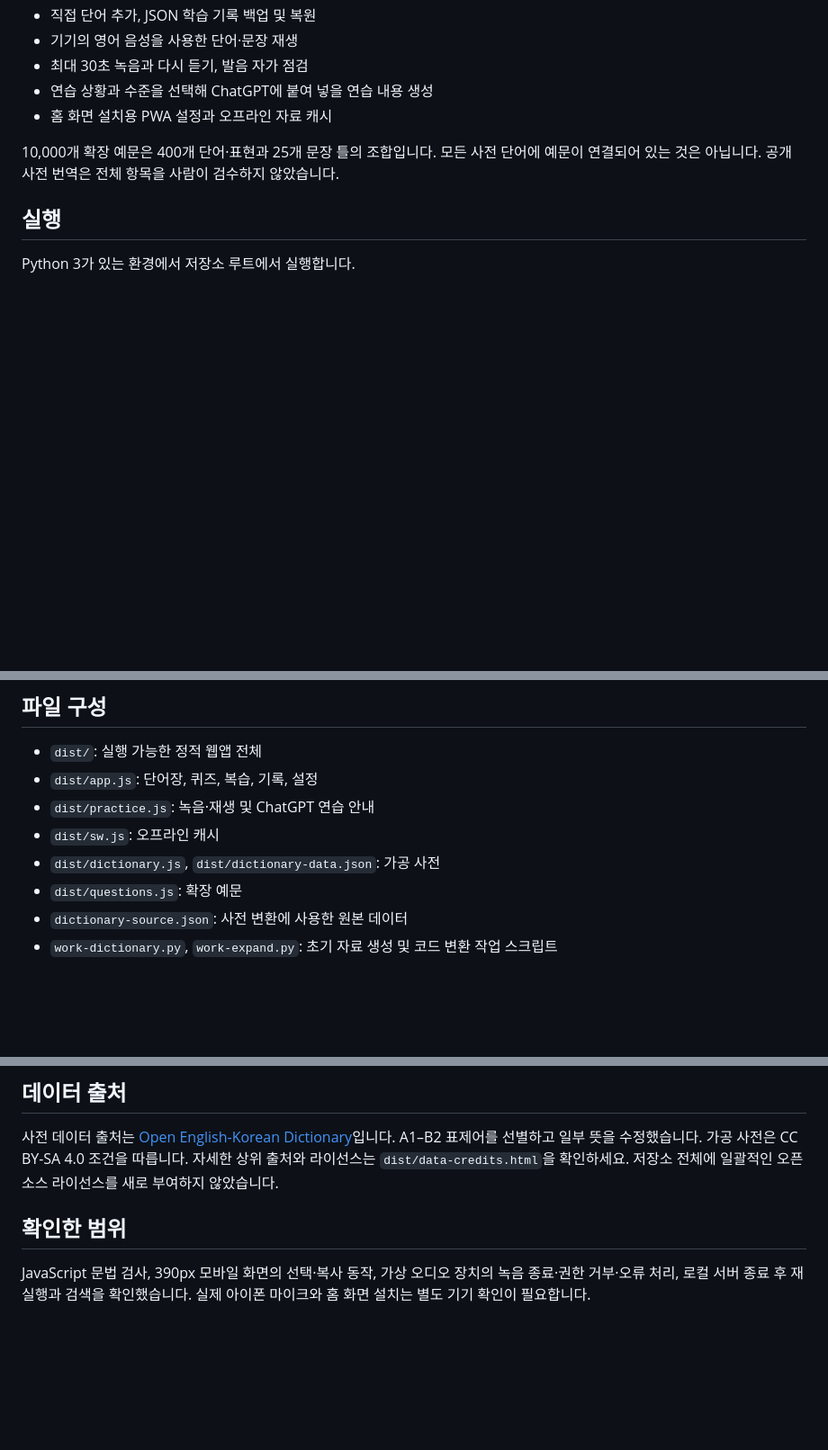
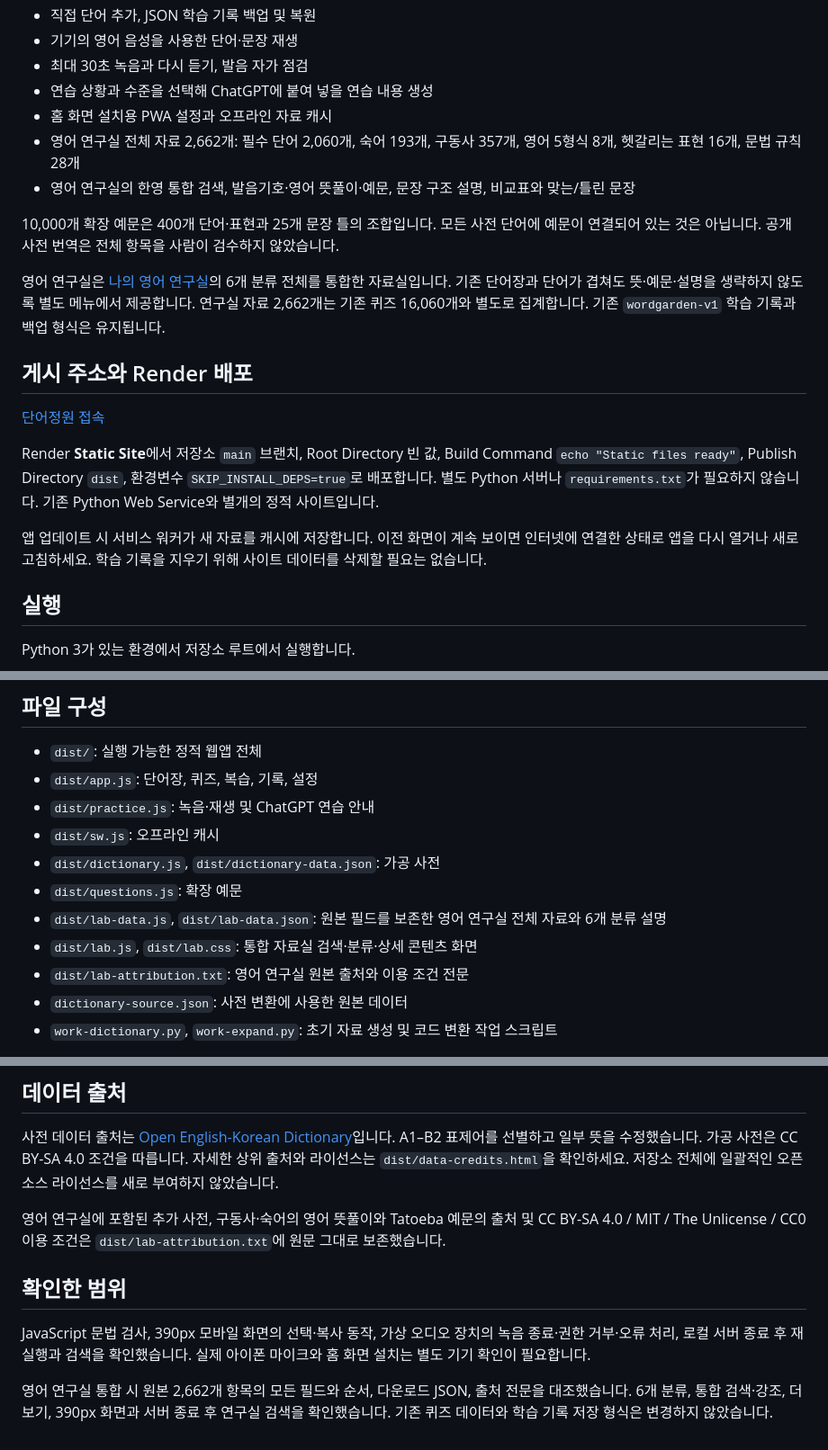
Before and after one commit to jsdoffice/wordgarden-personal, a Markdown page: README.md, 3 parts joined by grey strips. Shown at 90% size. Rendered like a GitHub page; blank space fills up the shorter version.

Commit message:
Document English library and Render deployment

```diff
--- a/README.md
+++ b/README.md
@@ -12,8 +12,20 @@
 - 최대 30초 녹음과 다시 듣기, 발음 자가 점검
 - 연습 상황과 수준을 선택해 ChatGPT에 붙여 넣을 연습 내용 생성
 - 홈 화면 설치용 PWA 설정과 오프라인 자료 캐시
+- 영어 연구실 전체 자료 2,662개: 필수 단어 2,060개, 숙어 193개, 구동사 357개, 영어 5형식 8개, 헷갈리는 표현 16개, 문법 규칙 28개
+- 영어 연구실의 한영 통합 검색, 발음기호·영어 뜻풀이·예문, 문장 구조 설명, 비교표와 맞는/틀린 문장
 
 10,000개 확장 예문은 400개 단어·표현과 25개 문장 틀의 조합입니다. 모든 사전 단어에 예문이 연결되어 있는 것은 아닙니다. 공개 사전 번역은 전체 항목을 사람이 검수하지 않았습니다.
+
+영어 연구실은 [나의 영어 연구실](https://my-toeic-english-lab.kohwoon-and-3040.chatgpt.site/)의 6개 분류 전체를 통합한 자료실입니다. 기존 단어장과 단어가 겹쳐도 뜻·예문·설명을 생략하지 않도록 별도 메뉴에서 제공합니다. 연구실 자료 2,662개는 기존 퀴즈 16,060개와 별도로 집계합니다. 기존 `wordgarden-v1` 학습 기록과 백업 형식은 유지됩니다.
+
+## 게시 주소와 Render 배포
+
+[단어정원 접속](https://wordgarden-personal-static.onrender.com/)
+
+Render **Static Site**에서 저장소 `main` 브랜치, Root Directory 빈 값, Build Command `echo "Static files ready"`, Publish Directory `dist`, 환경변수 `SKIP_INSTALL_DEPS=true`로 배포합니다. 별도 Python 서버나 `requirements.txt`가 필요하지 않습니다. 기존 Python Web Service와 별개의 정적 사이트입니다.
+
+앱 업데이트 시 서비스 워커가 새 자료를 캐시에 저장합니다. 이전 화면이 계속 보이면 인터넷에 연결한 상태로 앱을 다시 열거나 새로고침하세요. 학습 기록을 지우기 위해 사이트 데이터를 삭제할 필요는 없습니다.
 
 ## 실행
 
@@ -49,6 +61,9 @@ python3 -m http.server 5867 --bind 127.0.0.1 --directory dist
 - `dist/sw.js`: 오프라인 캐시
 - `dist/dictionary.js`, `dist/dictionary-data.json`: 가공 사전
 - `dist/questions.js`: 확장 예문
+- `dist/lab-data.js`, `dist/lab-data.json`: 원본 필드를 보존한 영어 연구실 전체 자료와 6개 분류 설명
+- `dist/lab.js`, `dist/lab.css`: 통합 자료실 검색·분류·상세 콘텐츠 화면
+- `dist/lab-attribution.txt`: 영어 연구실 원본 출처와 이용 조건 전문
 - `dictionary-source.json`: 사전 변환에 사용한 원본 데이터
 - `work-dictionary.py`, `work-expand.py`: 초기 자료 생성 및 코드 변환 작업 스크립트
 
@@ -60,6 +75,10 @@ python3 -m http.server 5867 --bind 127.0.0.1 --directory dist
 
 사전 데이터 출처는 [Open English-Korean Dictionary](https://github.com/jhseo1211/open-english-korean-dict)입니다. A1–B2 표제어를 선별하고 일부 뜻을 수정했습니다. 가공 사전은 CC BY-SA 4.0 조건을 따릅니다. 자세한 상위 출처와 라이선스는 `dist/data-credits.html`을 확인하세요. 저장소 전체에 일괄적인 오픈소스 라이선스를 새로 부여하지 않았습니다.
 
+영어 연구실에 포함된 추가 사전, 구동사·숙어의 영어 뜻풀이와 Tatoeba 예문의 출처 및 CC BY-SA 4.0 / MIT / The Unlicense / CC0 이용 조건은 `dist/lab-attribution.txt`에 원문 그대로 보존했습니다.
+
 ## 확인한 범위
 
 JavaScript 문법 검사, 390px 모바일 화면의 선택·복사 동작, 가상 오디오 장치의 녹음 종료·권한 거부·오류 처리, 로컬 서버 종료 후 재실행과 검색을 확인했습니다. 실제 아이폰 마이크와 홈 화면 설치는 별도 기기 확인이 필요합니다.
+
+영어 연구실 통합 시 원본 2,662개 항목의 모든 필드와 순서, 다운로드 JSON, 출처 전문을 대조했습니다. 6개 분류, 통합 검색·강조, 더 보기, 390px 화면과 서버 종료 후 연구실 검색을 확인했습니다. 기존 퀴즈 데이터와 학습 기록 저장 형식은 변경하지 않았습니다.
```
